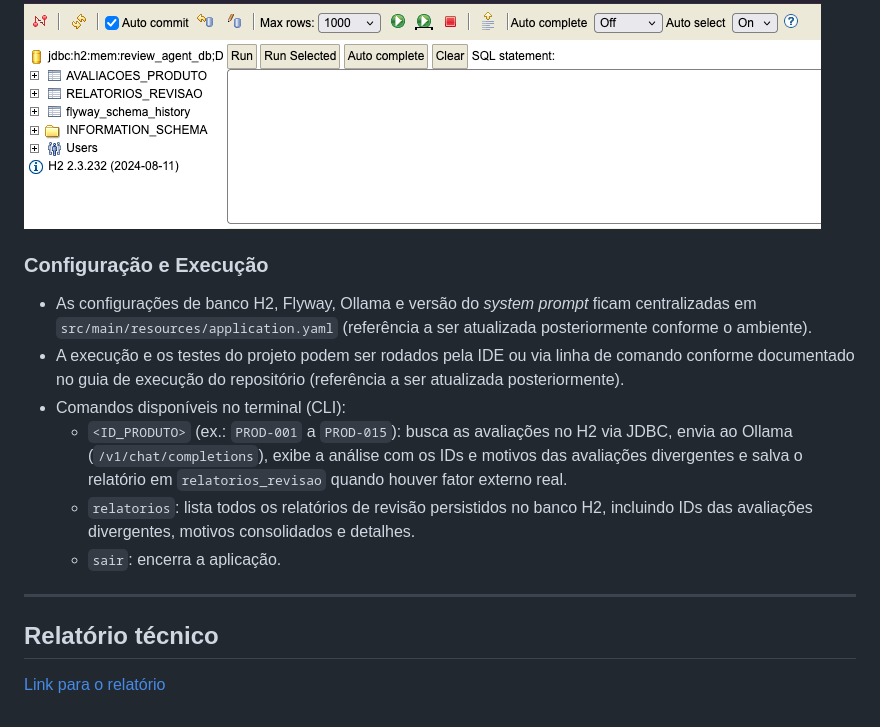
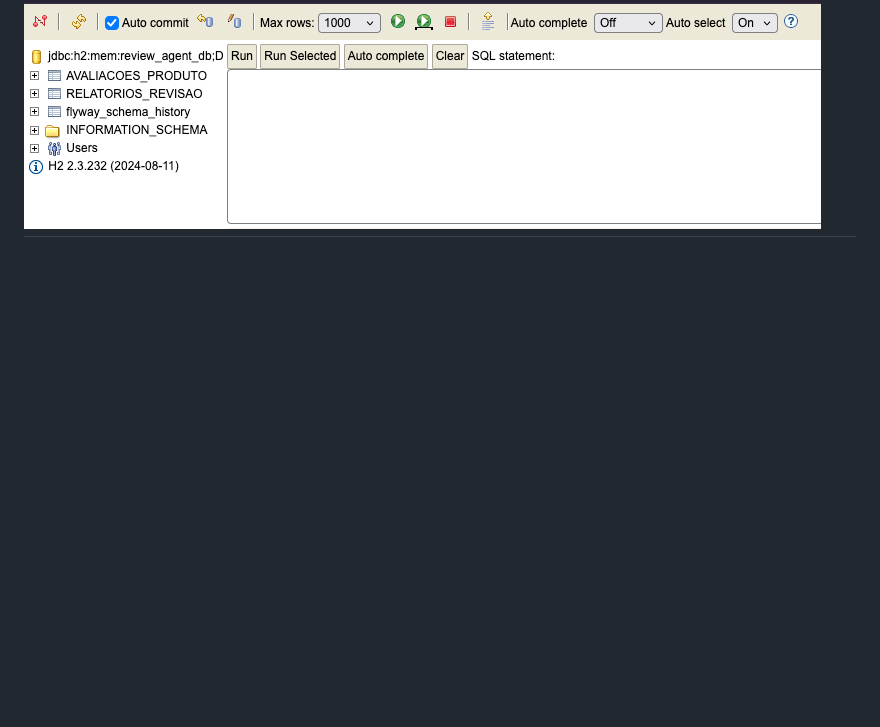
Before and after one commit to marcussimoni/ecommerce-review-auditor, a Markdown page: README.md, the part around one of its changes. GitHub-like rendering; blank space fills up the shorter version.

```diff
--- a/README.md
+++ b/README.md
@@ -50,17 +76,4 @@ Password:
 #### H2 database console:
 ![database console](./images/img-02.png)
 ![database tables](./images/img-03.png)
-
-
-### Configuração e Execução
-- As configurações de banco H2, Flyway, Ollama e versão do *system prompt* ficam centralizadas em `src/main/resources/application.yaml` (referência a ser atualizada posteriormente conforme o ambiente).
-- A execução e os testes do projeto podem ser rodados pela IDE ou via linha de comando conforme documentado no guia de execução do repositório (referência a ser atualizada posteriormente).
-- Comandos disponíveis no terminal (CLI):
-  - `<ID_PRODUTO>` (ex.: `PROD-001` a `PROD-015`): busca as avaliações no H2 via JDBC, envia ao Ollama (`/v1/chat/completions`), exibe a análise com os IDs e motivos das avaliações divergentes e salva o relatório em `relatorios_revisao` quando houver fator externo real.
-  - `relatorios`: lista todos os relatórios de revisão persistidos no banco H2, incluindo IDs das avaliações divergentes, motivos consolidados e detalhes.
-  - `sair`: encerra a aplicação.
-
 ---
-
-## Relatório técnico
-[Link para o relatório](relatorio_tecnico.md)
```
Also changed, not shown: other parts of README.md (+35 -9 lines), images/diagrama-01.png (added), images/diagrama-02.jpg (added), 3 other files.
